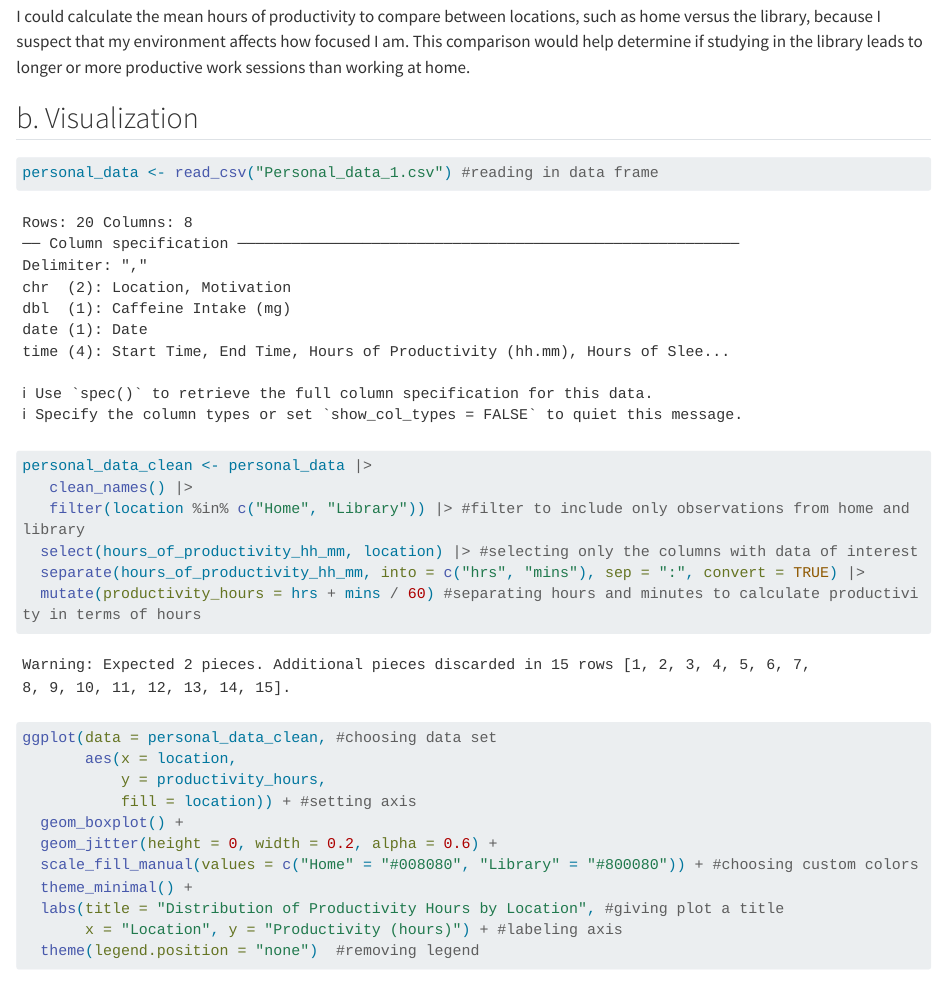
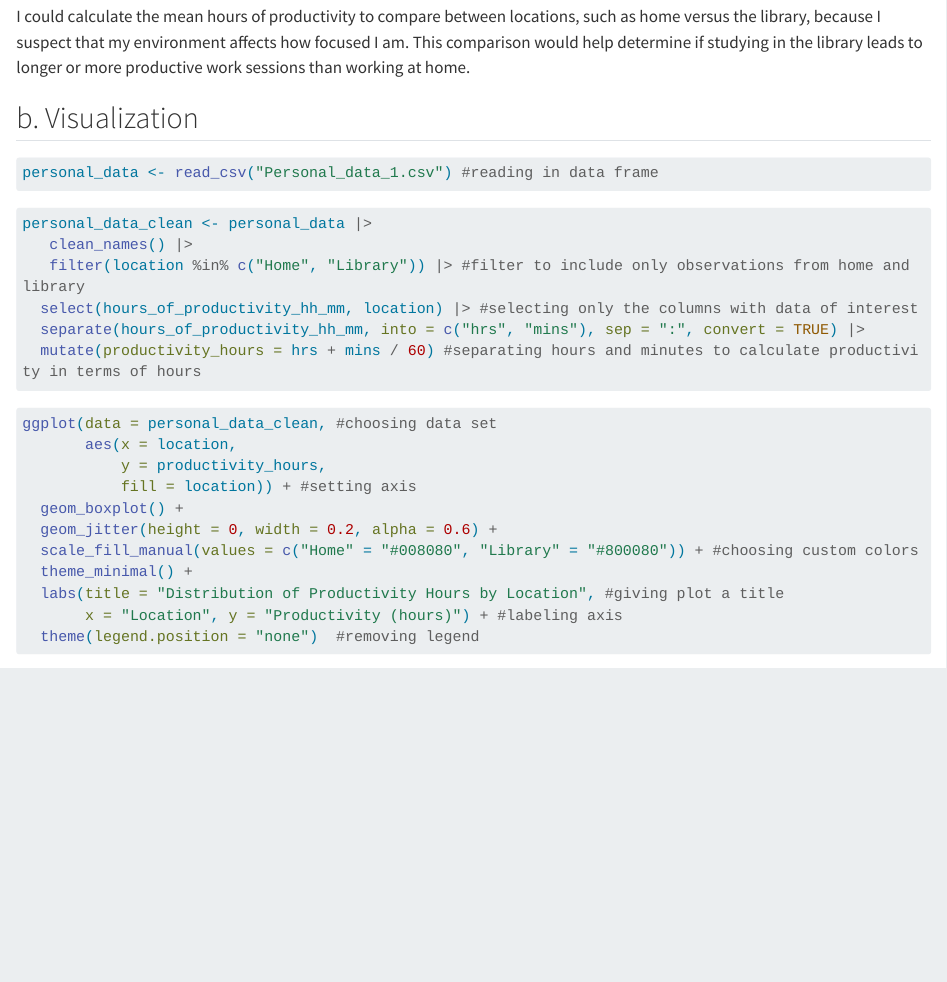
Before and after one commit to bittnation/ENVS-193DS_homework-03, a Quarto document (homework-03.qmd): the page in a window 1100 px wide, from 920 px down before the commit and from 390 px down after it, so that both start at the same text. Rendered offline with R 4.5, knitr and Pandoc in place of Quarto, with nearby package versions; code that draws random numbers runs with fixed seeds of ours; long lines of code are wrapped; column names are cleaned by a stand-in for the janitor package.

Commit message:
Removing messages and errors from renedered document

````diff
--- a/homework-03.qmd
+++ b/homework-03.qmd
@@ -25,13 +25,13 @@ I could calculate the mean hours of productivity to compare between locations, s
 
 ## b. Visualization
 
-```{r}
+```{r message=FALSE}
 
 personal_data <- read_csv("Personal_data_1.csv") #reading in data frame
 
 ```
 
-```{r  cleaning-data}
+```{r  warning=FALSE}
 
 personal_data_clean <- personal_data |>
    clean_names() |>
````
Also changed, not shown: homework-03.html, homework-03_files/figure-html/data-plot-1.png, homework-03.qmd (4 more changed lines).
